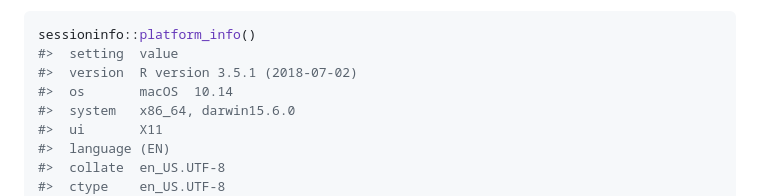
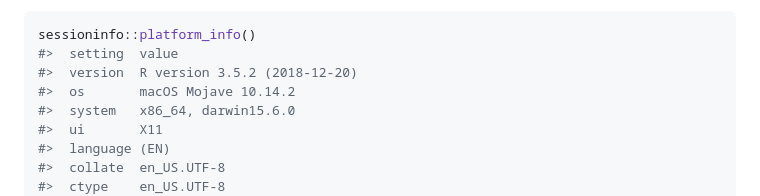
Before and after one commit to martakarass/runstats, a Markdown page: README.md, the part around the change printed below. GitHub-like rendering.

````diff
--- a/README.md
+++ b/README.md
@@ -156,8 +156,8 @@ Platform information
 ``` r
 sessioninfo::platform_info()
 #>  setting  value
-#>  version  R version 3.5.1 (2018-07-02)
-#>  os       macOS  10.14
+#>  version  R version 3.5.2 (2018-12-20)
+#>  os       macOS Mojave 10.14.2
 #>  system   x86_64, darwin15.6.0
 #>  ui       X11
 #>  language (EN)
````
Also changed, not shown: other parts of README.md (+3 -3 lines), man/figures/README-unnamed-chunk-13-1.png, 7 other files.
